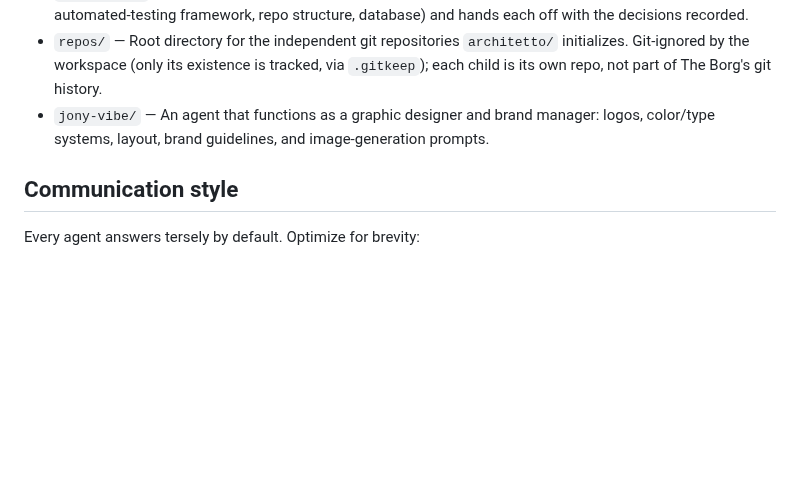
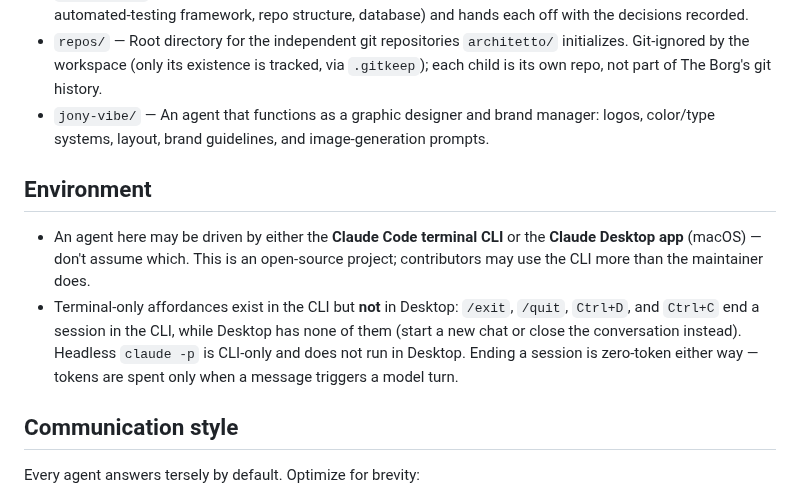
Before and after one commit to johndifini/theborg, a Markdown page: CLAUDE.md, the part around the change. Rendered like a GitHub page; blank space fills up the shorter version.

Commit message:
c4po: document dual CLI/Desktop environment in root CLAUDE.md
Weekly dream harvest surfaced repeated confusion over which harness (terminal CLI vs Claude Desktop) a session is running under; record that both are possible and neither's affordances can be assumed.

Co-Authored-By: Claude Opus 4.8 <noreply@anthropic.com>

```diff
--- a/CLAUDE.md
+++ b/CLAUDE.md
@@ -12,6 +12,11 @@ The Borg is a standardized AI workspace that turns prompts, institutional knowle
 - `architetto/` — An agent that functions as a software architect: bootstraps greenfield repositories (stack, automated-testing framework, repo structure, database) and hands each off with the decisions recorded.
 - `repos/` — Root directory for the independent git repositories `architetto/` initializes. Git-ignored by the workspace (only its existence is tracked, via `.gitkeep`); each child is its own repo, not part of The Borg's git history.
 - `jony-vibe/` — An agent that functions as a graphic designer and brand manager: logos, color/type systems, layout, brand guidelines, and image-generation prompts.
+
+## Environment
+
+- An agent here may be driven by either the **Claude Code terminal CLI** or the **Claude Desktop app** (macOS) — don't assume which. This is an open-source project; contributors may use the CLI more than the maintainer does.
+- Terminal-only affordances exist in the CLI but **not** in Desktop: `/exit`, `/quit`, `Ctrl+D`, and `Ctrl+C` end a session in the CLI, while Desktop has none of them (start a new chat or close the conversation instead). Headless `claude -p` is CLI-only and does not run in Desktop. Ending a session is zero-token either way — tokens are spent only when a message triggers a model turn.
 
 ## Communication style
 
```
